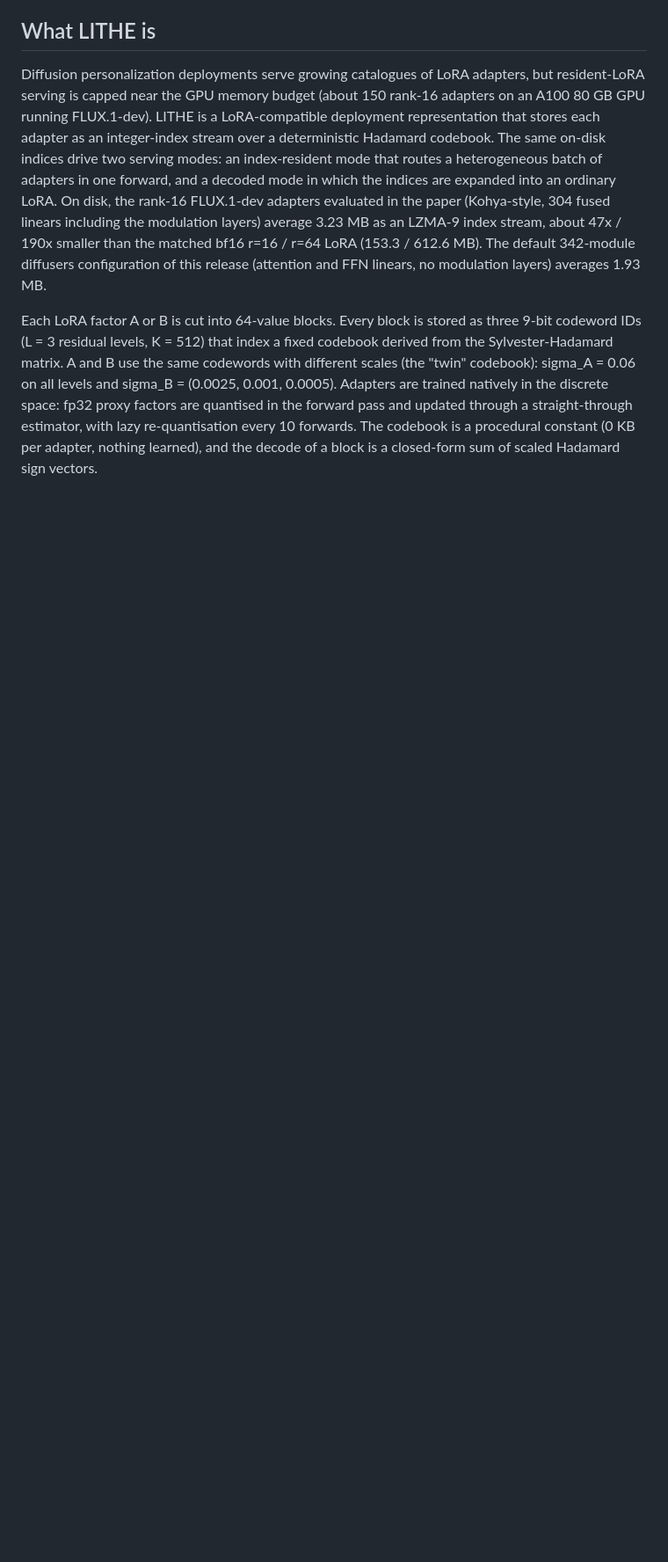
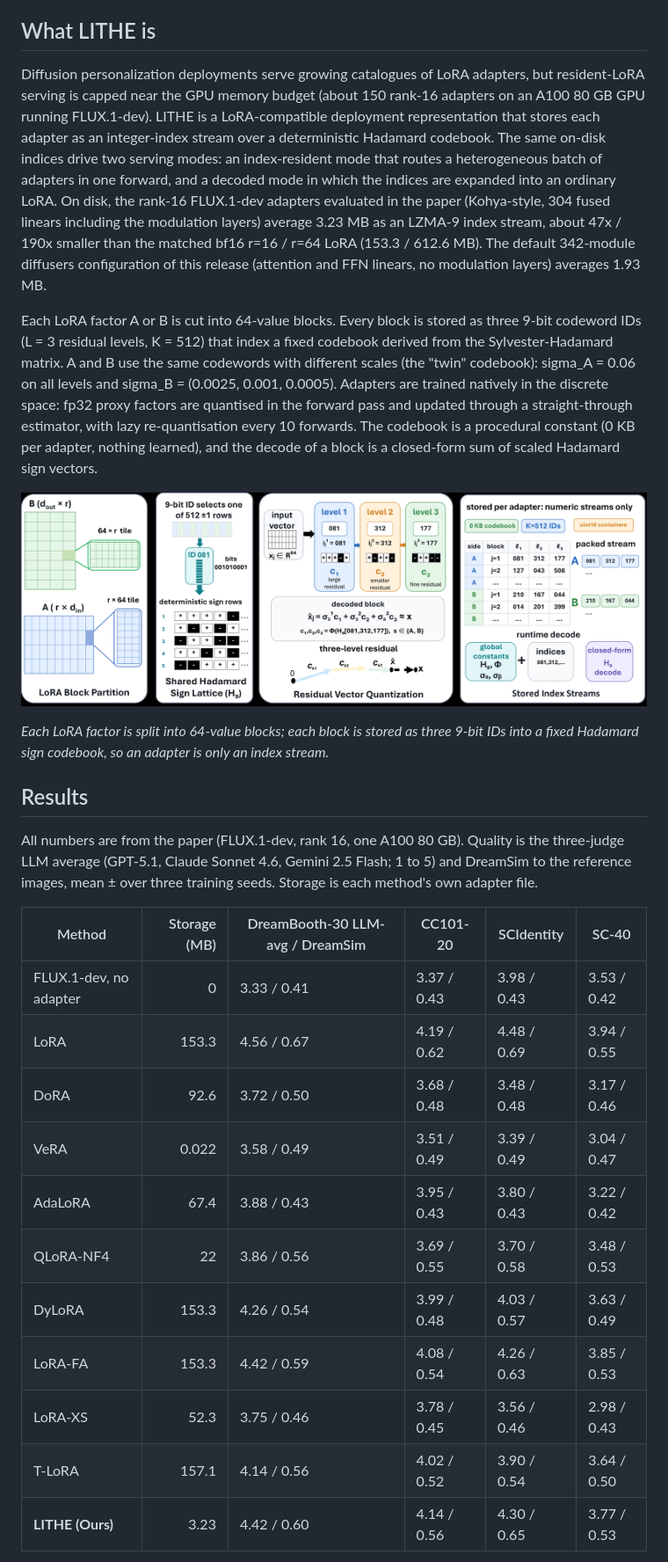
Before and after one commit to JianJiang1995/LITHE, a Markdown page: README.md, the part around one of its changes. Shown at 88% size. Drawn GitHub-style; pictures changed too: assets/method.png (added); blank space fills up the shorter version.

```diff
--- a/README.md
+++ b/README.md
@@ -9,3 +13,26 @@ Code: https://github.com/JianJiang1995/LITHE. Pretrained index files: https://hu
 Diffusion personalization deployments serve growing catalogues of LoRA adapters, but resident-LoRA serving is capped near the GPU memory budget (about 150 rank-16 adapters on an A100 80 GB GPU running FLUX.1-dev). LITHE is a LoRA-compatible deployment representation that stores each adapter as an integer-index stream over a deterministic Hadamard codebook. The same on-disk indices drive two serving modes: an index-resident mode that routes a heterogeneous batch of adapters in one forward, and a decoded mode in which the indices are expanded into an ordinary LoRA. On disk, the rank-16 FLUX.1-dev adapters evaluated in the paper (Kohya-style, 304 fused linears including the modulation layers) average 3.23 MB as an LZMA-9 index stream, about 47x / 190x smaller than the matched bf16 r=16 / r=64 LoRA (153.3 / 612.6 MB). The default 342-module diffusers configuration of this release (attention and FFN linears, no modulation layers) averages 1.93 MB.
 
 Each LoRA factor A or B is cut into 64-value blocks. Every block is stored as three 9-bit codeword IDs (L = 3 residual levels, K = 512) that index a fixed codebook derived from the Sylvester-Hadamard matrix. A and B use the same codewords with different scales (the "twin" codebook): sigma_A = 0.06 on all levels and sigma_B = (0.0025, 0.001, 0.0005). Adapters are trained natively in the discrete space: fp32 proxy factors are quantised in the forward pass and updated through a straight-through estimator, with lazy re-quantisation every 10 forwards. The codebook is a procedural constant (0 KB per adapter, nothing learned), and the decode of a block is a closed-form sum of scaled Hadamard sign vectors.
+
+![LITHE adapter format](assets/method.png)
+
+*Each LoRA factor is split into 64-value blocks; each block is stored as three 9-bit IDs into a fixed Hadamard sign codebook, so an adapter is only an index stream.*
+
+## Results
+
+All numbers are from the paper (FLUX.1-dev, rank 16, one A100 80 GB). Quality is the three-judge LLM average (GPT-5.1, Claude Sonnet 4.6, Gemini 2.5 Flash; 1 to 5) and DreamSim to the reference images, mean ± over three training seeds. Storage is each method's own adapter file.
+
+| Method | Storage (MB) | DreamBooth-30 LLM-avg / DreamSim | CC101-20 | SCIdentity | SC-40 |
+|---|---:|---|---|---|---|
+| FLUX.1-dev, no adapter | 0 | 3.33 / 0.41 | 3.37 / 0.43 | 3.98 / 0.43 | 3.53 / 0.42 |
+| LoRA | 153.3 | 4.56 / 0.67 | 4.19 / 0.62 | 4.48 / 0.69 | 3.94 / 0.55 |
+| DoRA | 92.6 | 3.72 / 0.50 | 3.68 / 0.48 | 3.48 / 0.48 | 3.17 / 0.46 |
+| VeRA | 0.022 | 3.58 / 0.49 | 3.51 / 0.49 | 3.39 / 0.49 | 3.04 / 0.47 |
+| AdaLoRA | 67.4 | 3.88 / 0.43 | 3.95 / 0.43 | 3.80 / 0.43 | 3.22 / 0.42 |
+| QLoRA-NF4 | 22 | 3.86 / 0.56 | 3.69 / 0.55 | 3.70 / 0.58 | 3.48 / 0.53 |
+| DyLoRA | 153.3 | 4.26 / 0.54 | 3.99 / 0.48 | 4.03 / 0.57 | 3.63 / 0.49 |
+| LoRA-FA | 153.3 | 4.42 / 0.59 | 4.08 / 0.54 | 4.26 / 0.63 | 3.85 / 0.53 |
+| LoRA-XS | 52.3 | 3.75 / 0.46 | 3.78 / 0.45 | 3.56 / 0.46 | 2.98 / 0.43 |
+| T-LoRA | 157.1 | 4.14 / 0.56 | 4.02 / 0.52 | 3.90 / 0.54 | 3.64 / 0.50 |
+| **LITHE (Ours)** | 3.23 | 4.42 / 0.60 | 4.14 / 0.56 | 4.30 / 0.65 | 3.77 / 0.53 |
+
```
Also changed, not shown: other parts of README.md (+23 -0 lines), assets/bmax_sweep.png (added), assets/teaser.jpg (added), assets/three_lora_composition.jpg (added).
